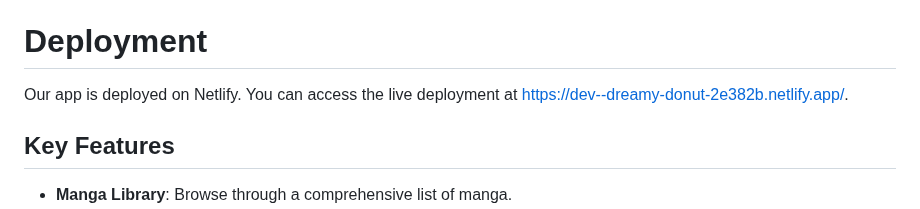
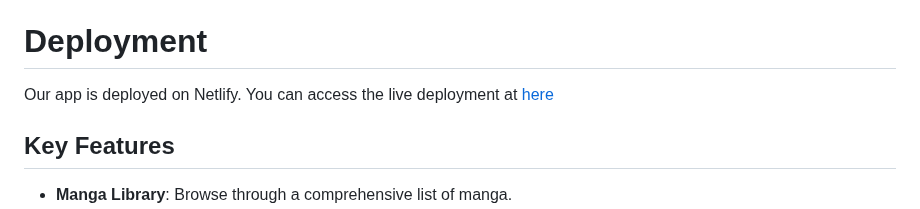
Before and after one commit to kevininga/MangaVerse, a Markdown page: README.md, the part around the change. GitHub-like rendering.

```diff
--- a/README.md
+++ b/README.md
@@ -4,8 +4,7 @@ This repository contains the frontend code for our full-stack web application, w
 
 # Deployment
 
-Our app is deployed on Netlify. You can access the live deployment at https://dev--dreamy-donut-2e382b.netlify.app/.
-
+Our app is deployed on Netlify. You can access the live deployment at [here](https://www.manga-verse.netlify.app)
 ## Key Features
 
 - **Manga Library**: Browse through a comprehensive list of manga.
```
